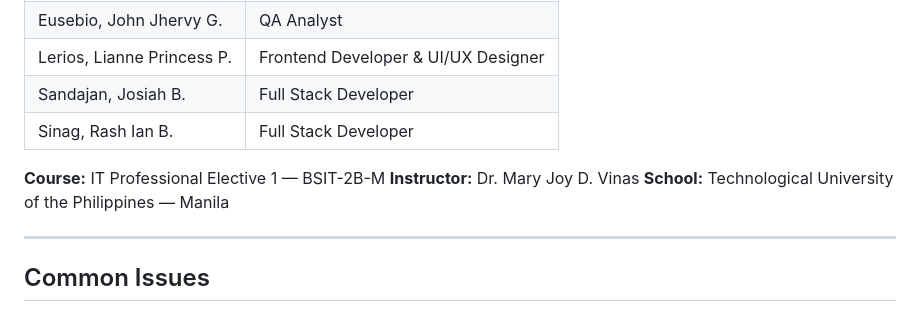
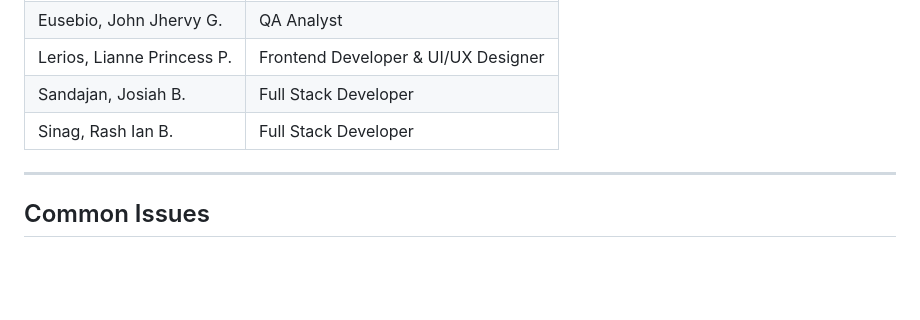
Before and after one commit to icenacream/barangay-waste-app, a Markdown page: README.md, the part around the change. Rendered like a GitHub page; blank space fills up the shorter version.

Commit message:
docs: remove course and instructor details from README
Removed course, instructor, and school information from the README.

```diff
--- a/README.md
+++ b/README.md
@@ -247,10 +247,6 @@ Vercel automatically redeploys on every push.
 | Sandajan, Josiah B. | Full Stack Developer |
 | Sinag, Rash Ian B. | Full Stack Developer |
 
-**Course:** IT Professional Elective 1 — BSIT-2B-M
-**Instructor:** Dr. Mary Joy D. Vinas
-**School:** Technological University of the Philippines — Manila
-
 ---
 
 ## Common Issues
```
